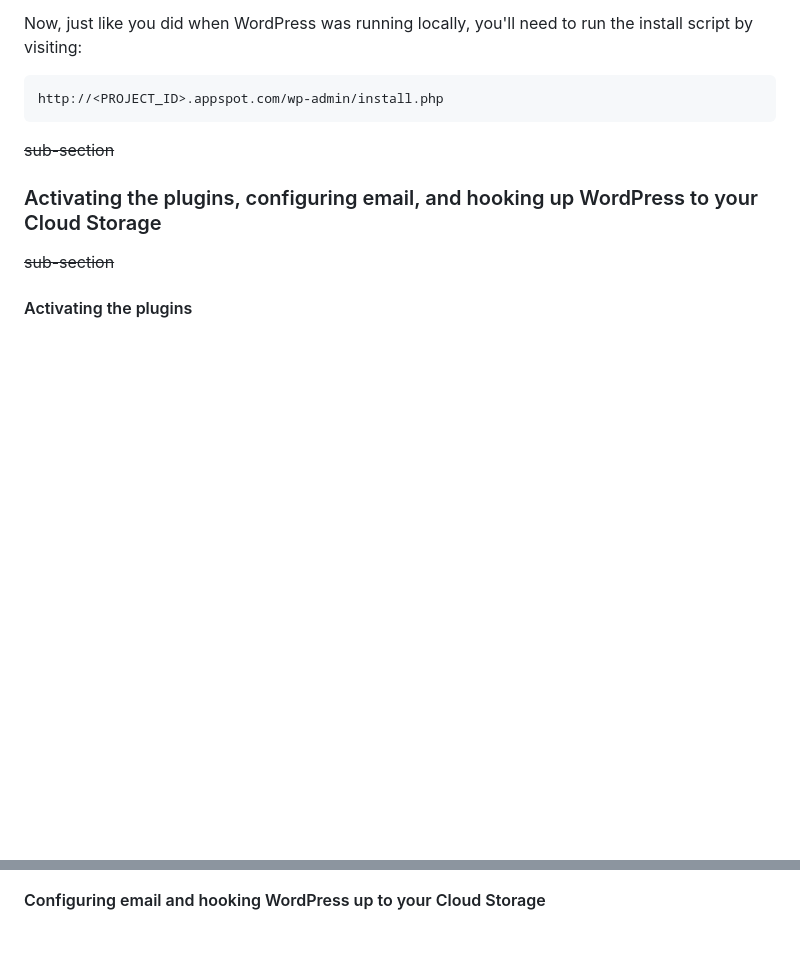
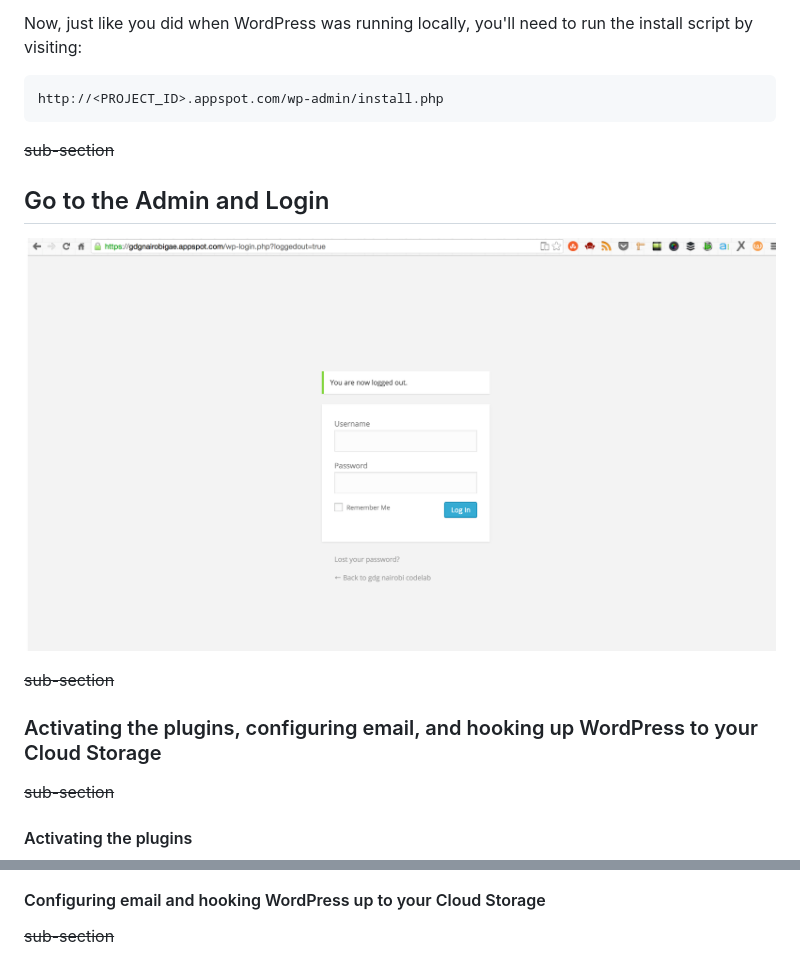
Before and after one commit to kenju254/WordpressonGAE, a Markdown page: slides/01-wordpressonapp.md, 2 parts joined by grey strips. GitHub-like rendering; pictures changed too: img/24.png (added); blank space fills up the shorter version.

Commit message:
Some patches to the final version

```diff
--- a/slides/01-wordpressonapp.md
+++ b/slides/01-wordpressonapp.md
@@ -187,8 +187,10 @@ Now, just like you did when WordPress was running locally, you'll need to run th
     http://<PROJECT_ID>.appspot.com/wp-admin/install.php
 
 ~~sub-section~~
+## Go to the Admin and Login
+![](../img/24.png)
 
-
+~~sub-section~~
 ### Activating the plugins, configuring email, and hooking up WordPress to your Cloud Storage
 
 ~~sub-section~~
@@ -198,6 +200,8 @@ Now, just like you did when WordPress was running locally, you'll need to run th
 ![](../img/22.png)
 
 #### Configuring email and hooking WordPress up to your Cloud Storage
+
+~~sub-section~~
 
 ![](../img/23.png)
 
```
